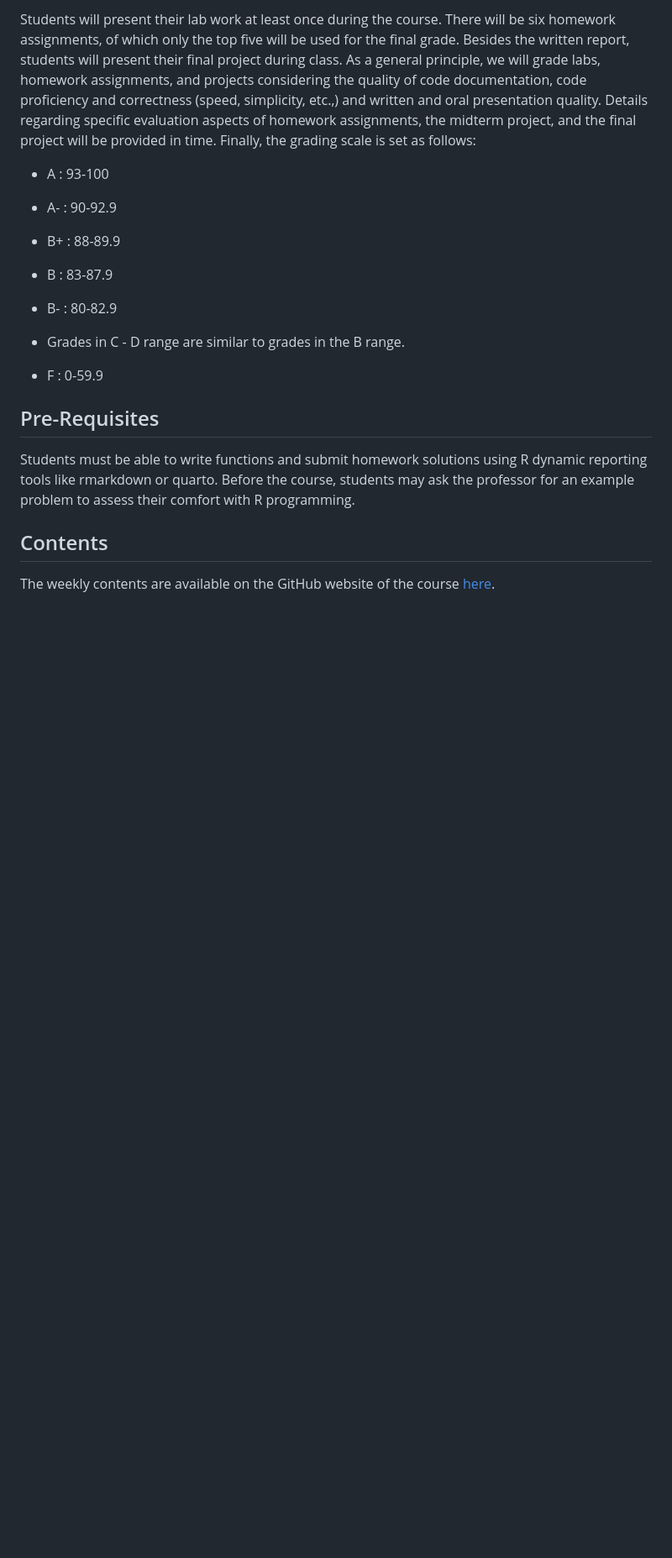
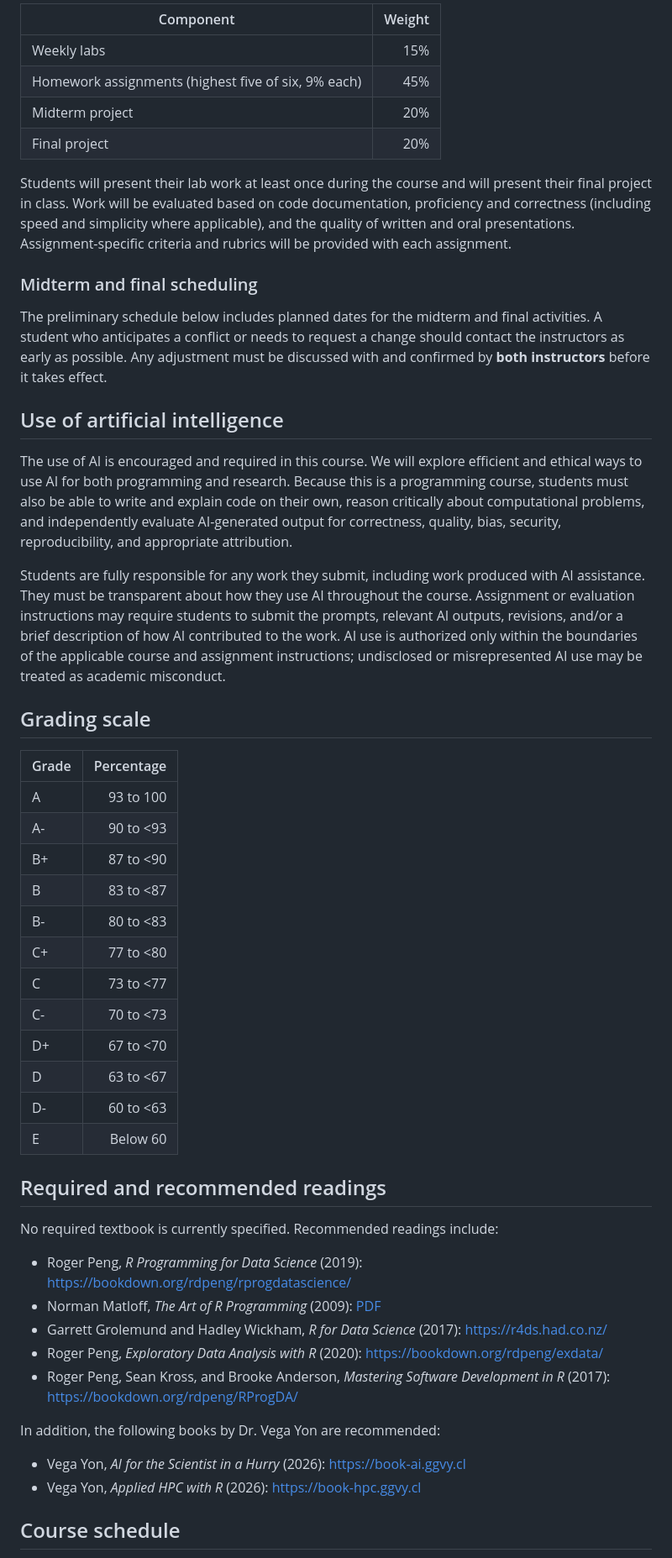
Before and after one commit to UofUEpiBio/PHS7045-advanced-programming, a Markdown page: syllabus.md, the part around one of its changes. Shown at 84% size. Rendered like a GitHub page; blank space fills up the shorter version.

```diff
--- a/syllabus.md
+++ b/syllabus.md
@@ -42,32 +45,54 @@ The course evaluation has four components: class participation, homework assignm
 
-Students will present their lab work at least once during the course. There will be <span class="underline">six homework assignments, of which only the top five will be used for the final grade</span>. Besides the written report, <span class="underline">students will present their final project during class</span>. As a general principle, we will grade labs, homework assignments, and projects considering the quality of code documentation, code proficiency and correctness (speed, simplicity, etc.,) and written and oral presentation quality. Details regarding specific evaluation aspects of homework assignments, the midterm project, and the final project will be provided in time. Finally, the grading scale is set as follows:
+| Component | Weight |
+|---|---:|
+| Weekly labs | 15% |
+| Homework assignments (highest five of six, 9% each) | 45% |
+| Midterm project | 20% |
+| Final project | 20% |
 
-  - A : 93-100
+Students will present their lab work at least once during the course and will present their final project in class. Work will be evaluated based on code documentation, proficiency and correctness (including speed and simplicity where applicable), and the quality of written and oral presentations. Assignment-specific criteria and rubrics will be provided with each assignment.
 
-  - A- : 90-92.9
+### Midterm and final scheduling
 
-  - B+ : 88-89.9
+The preliminary schedule below includes planned dates for the midterm and final activities. A student who anticipates a conflict or needs to request a change should contact the instructors as early as possible. Any adjustment must be discussed with and confirmed by **both instructors** before it takes effect.
 
-  - B : 83-87.9
+## Use of artificial intelligence
 
-  - B- : 80-82.9
+The use of AI is encouraged and required in this course. We will explore efficient and ethical ways to use AI for both programming and research. Because this is a programming course, students must also be able to write and explain code on their own, reason critically about computational problems, and independently evaluate AI-generated output for correctness, quality, bias, security, reproducibility, and appropriate attribution.
 
-  - Grades in C - D range are similar to grades in the B range.
+Students are fully responsible for any work they submit, including work produced with AI assistance. They must be transparent about how they use AI throughout the course. Assignment or evaluation instructions may require students to submit the prompts, relevant AI outputs, revisions, and/or a brief description of how AI contributed to the work. AI use is authorized only within the boundaries of the applicable course and assignment instructions; undisclosed or misrepresented AI use may be treated as academic misconduct.
 
-  - F : 0-59.9
+## Grading scale
 
-## Pre-Requisites
+| Grade | Percentage |
+|---|---:|
+| A | 93 to 100 |
+| A- | 90 to <93 |
+| B+ | 87 to <90 |
+| B | 83 to <87 |
+| B- | 80 to <83 |
+| C+ | 77 to <80 |
+| C | 73 to <77 |
+| C- | 70 to <73 |
+| D+ | 67 to <70 |
+| D | 63 to <67 |
+| D- | 60 to <63 |
+| E | Below 60 |
 
-Students must be able to write functions and submit homework solutions using R dynamic reporting tools like rmarkdown or quarto. Before the course, students may ask the professor for an example problem to assess their comfort with R programming.
+## Required and recommended readings
 
-## Contents
+No required textbook is currently specified. Recommended readings include:
 
-The weekly contents are available on the GitHub website of the course [here](README.md#contents).
+- Roger Peng, *R Programming for Data Science* (2019): [https://bookdown.org/rdpeng/rprogdatascience/](https://bookdown.org/rdpeng/rprogdatascience/)
+- Norman Matloff, *The Art of R Programming* (2009): [PDF](https://heather.cs.ucdavis.edu/~matloff/132/NSPpart.pdf)
+- Garrett Grolemund and Hadley Wickham, *R for Data Science* (2017): [https://r4ds.had.co.nz/](https://r4ds.had.co.nz/)
+- Roger Peng, *Exploratory Data Analysis with R* (2020): [https://bookdown.org/rdpeng/exdata/](https://bookdown.org/rdpeng/exdata/)
+- Roger Peng, Sean Kross, and Brooke Anderson, *Mastering Software Development in R* (2017): [https://bookdown.org/rdpeng/RProgDA/](https://bookdown.org/rdpeng/RProgDA/)
 
-<!-- TBD
-### Part 1 (Weeks 1-8)
+In addition, the following books by Dr. Vega Yon are recommended:
 
-  - **Collaboration and reporting tools**: Students will learn how to use version control software (Git) and generate dynamic reports using Rmarkdown. (Week 1)
+- Vega Yon, *AI for the Scientist in a Hurry* (2026): [https://book-ai.ggvy.cl](https://book-ai.ggvy.cl)
+- Vega Yon, *Applied HPC with R* (2026): [https://book-hpc.ggvy.cl](https://book-hpc.ggvy.cl)
 
-  - **Fundamentals of R**: We will review data structures, control-flow statements, and large data handling from the software development point of view. (Weeks 2 and 3)
+## Course schedule
 
```
Also changed, not shown: other parts of syllabus.md (+58 -65 lines).
